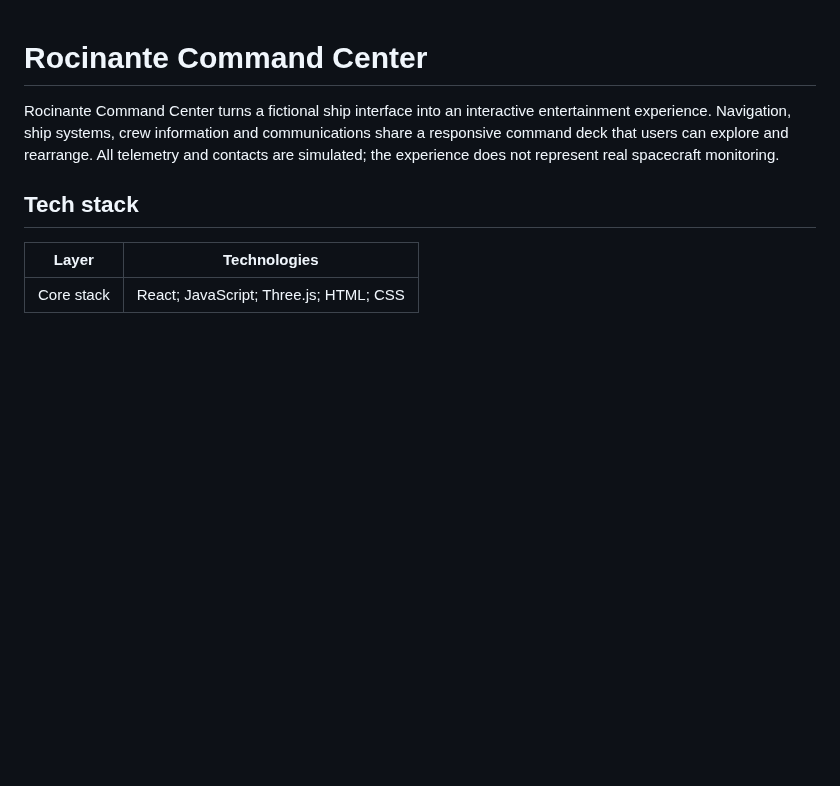
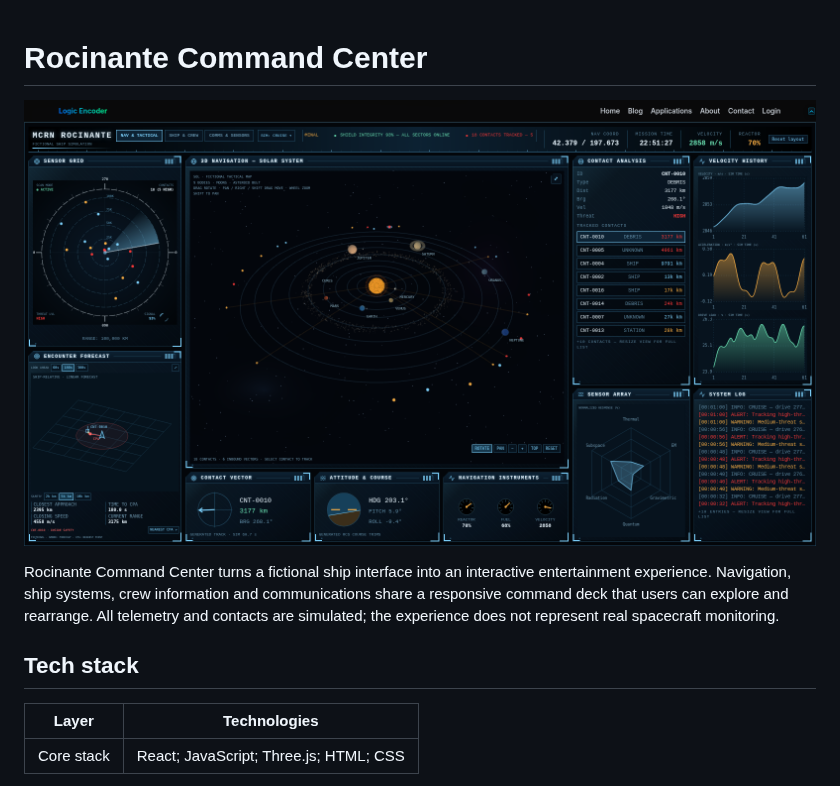
Before and after one commit to logicencoder/roci-command-center-overview, a Markdown page: README.md, the part around the change. Drawn GitHub-style; pictures changed too: assets/overview-2026-10-24.png (added); blank space fills up the shorter version.

Commit message:
Illustrate the product with reviewed original interface captures

```diff
--- a/README.md
+++ b/README.md
@@ -1,4 +1,6 @@
 # Rocinante Command Center
+
+![Rocinante Command Center simulated navigation](assets/overview-2026-10-24.png)
 
 Rocinante Command Center turns a fictional ship interface into an interactive entertainment experience. Navigation, ship systems, crew information and communications share a responsive command deck that users can explore and rearrange. All telemetry and contacts are simulated; the experience does not represent real spacecraft monitoring.
 
```
